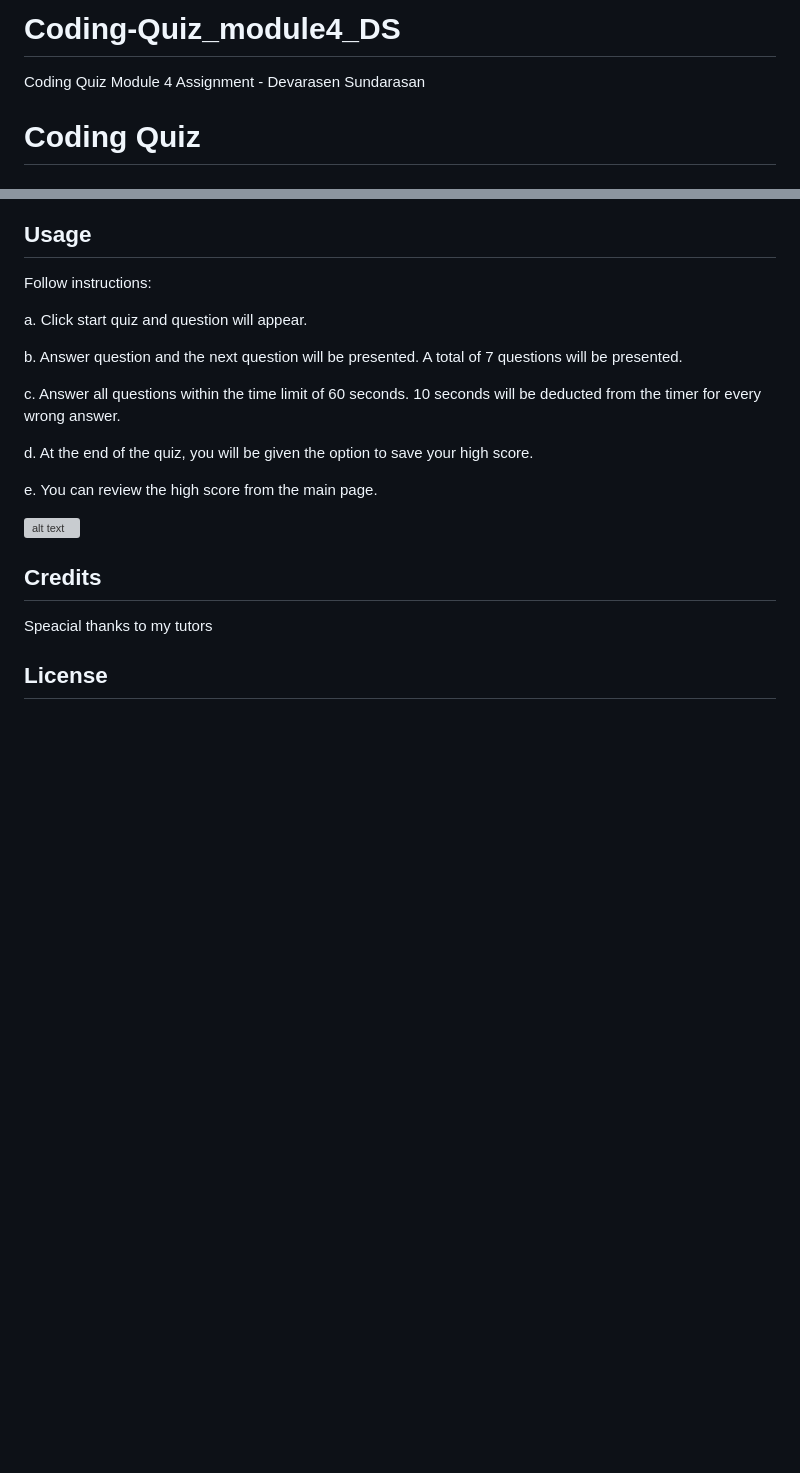
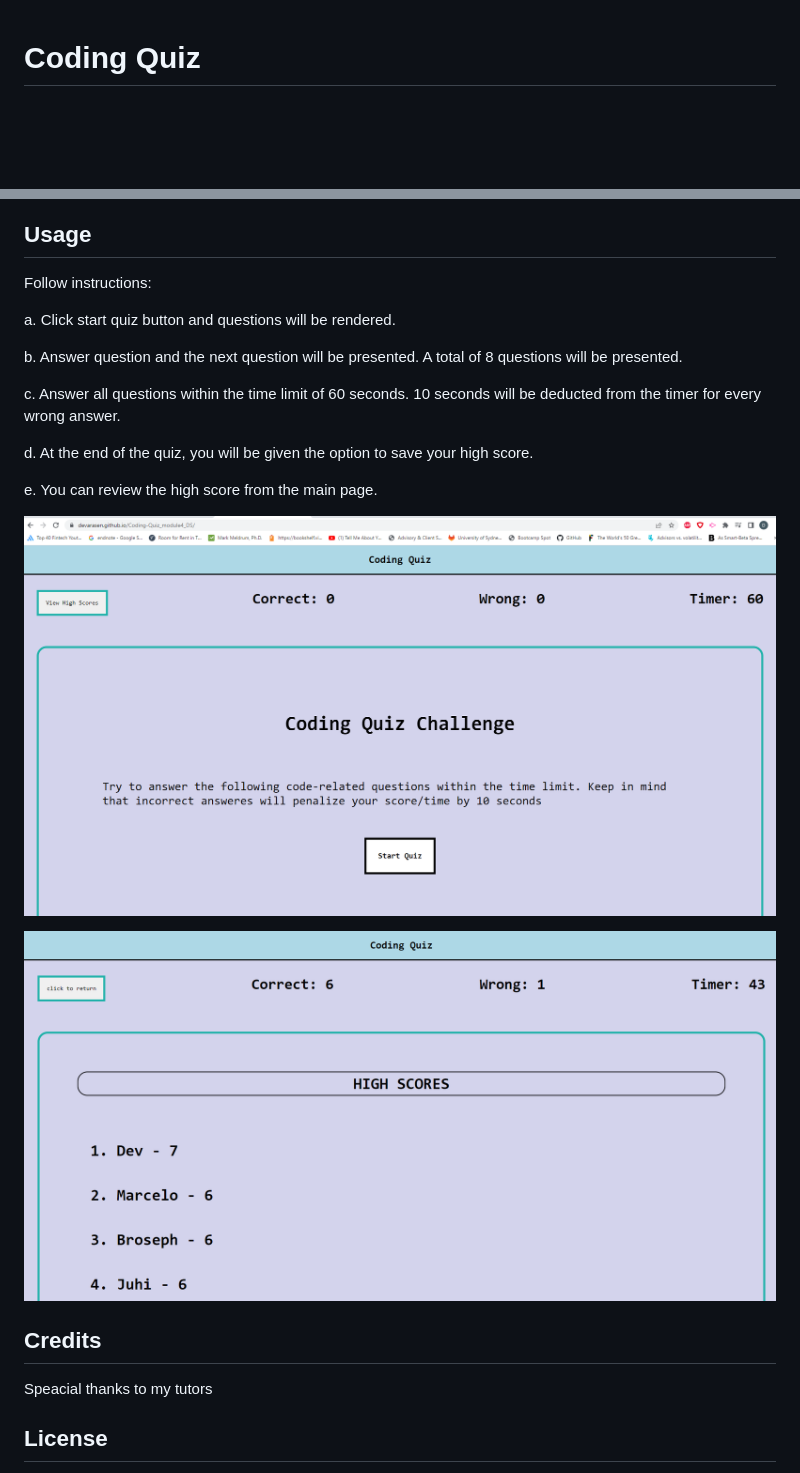
Before and after one commit to Devarasen/Coding-Quiz_module4_DS, a Markdown page: README.md, 2 parts joined by grey strips. GitHub-like rendering; pictures changed too: assets/HighScorePage.PNG (added), assets/MainPage.PNG (added); blank space fills up the shorter version; grey boxes are pictures that could not be loaded.

```diff
--- a/README.md
+++ b/README.md
@@ -1,7 +1,3 @@
-# Coding-Quiz_module4_DS
-Coding Quiz Module 4 Assignment - Devarasen Sundarasan
-
-
 # Coding Quiz
 
 ## Description
@@ -17,9 +13,9 @@ Repo URL: https://github.com/Devarasen/Coding-Quiz_module4_DS
 
 Follow instructions:
 
-a. Click start quiz and question will appear.
+a. Click start quiz button and questions will be rendered.
 
-b. Answer question and the next question will be presented. A total of 7 questions will be presented.
+b. Answer question and the next question will be presented. A total of 8 questions will be presented.
 
 c. Answer all questions within the time limit of 60 seconds. 10 seconds will be deducted from the timer for every wrong answer.
 
@@ -28,7 +24,10 @@ d. At the end of the quiz, you will be given the option to save your high score.
 e. You can review the high score from the main page.
 
 
-![alt text](assets/images/screenshot.png)
+![HomePage](./assets/MainPage.PNG)
+
+
+![HighScorePage](./assets/HighScorePage.PNG)
 
 ## Credits
 
```
